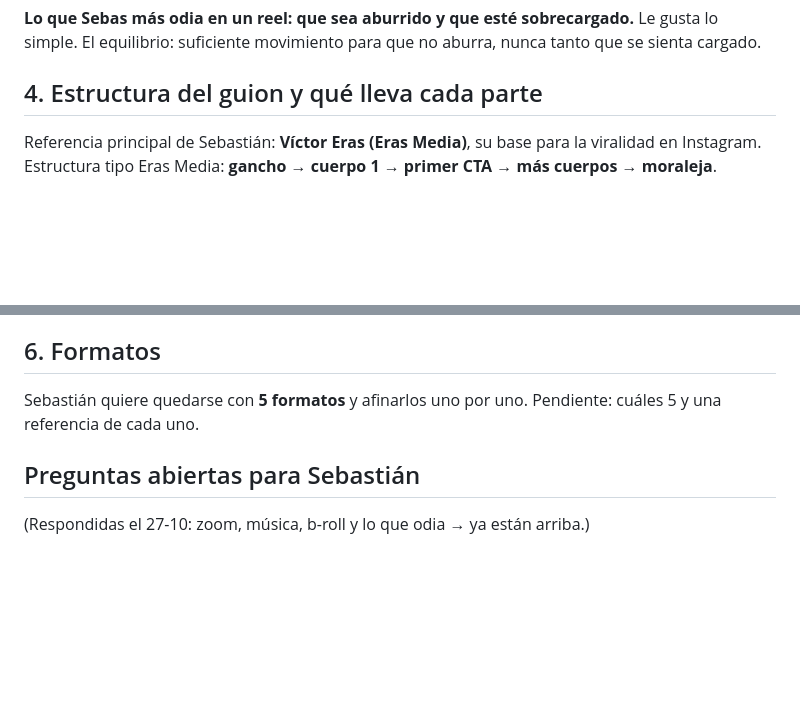
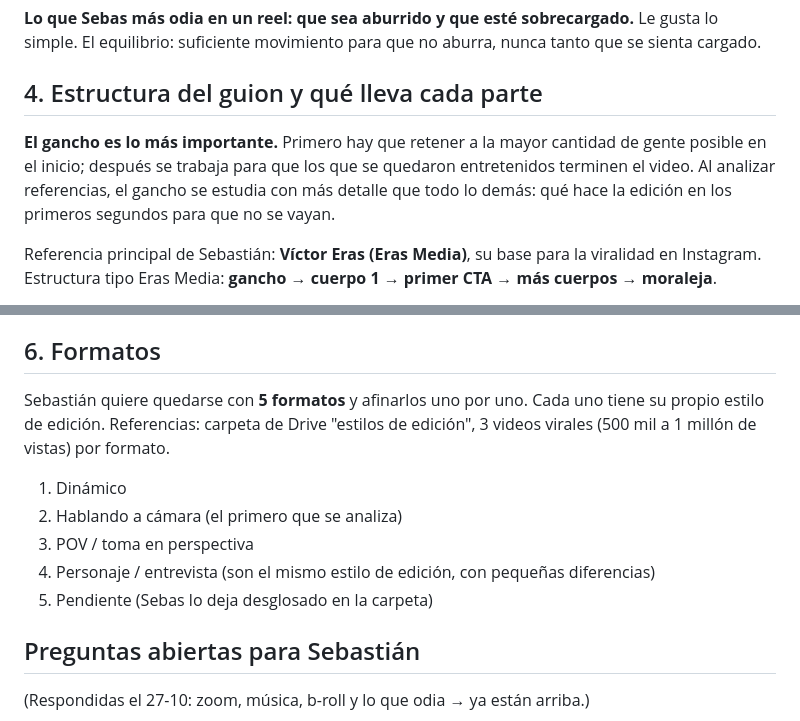
Before and after one commit to marcogaluemorales23-oss/editor-redes, a Markdown page: CRITERIO.md, 2 parts joined by grey strips. GitHub-like rendering; blank space fills up the shorter version.

Commit message:
Criterio: los 5 formatos y el gancho como prioridad
Co-Authored-By: Claude Opus 5.5 <noreply@anthropic.com>
Claude-Session: https://claude.ai/code/session_01XeXKaUH7pCt81zGX3E6hsF

```diff
--- a/CRITERIO.md
+++ b/CRITERIO.md
@@ -37,6 +37,10 @@ El equilibrio: suficiente movimiento para que no aburra, nunca tanto que se sien
 
 ## 4. Estructura del guion y qué lleva cada parte
 
+**El gancho es lo más importante.** Primero hay que retener a la mayor cantidad de gente posible en el inicio;
+después se trabaja para que los que se quedaron entretenidos terminen el video. Al analizar referencias,
+el gancho se estudia con más detalle que todo lo demás: qué hace la edición en los primeros segundos para que no se vayan.
+
 Referencia principal de Sebastián: **Víctor Eras (Eras Media)**, su base para la viralidad en Instagram.
 Estructura tipo Eras Media: **gancho → cuerpo 1 → primer CTA → más cuerpos → moraleja**.
 
@@ -56,7 +60,14 @@ Estructura tipo Eras Media: **gancho → cuerpo 1 → primer CTA → más cuerpo
 
 ## 6. Formatos
 
-Sebastián quiere quedarse con **5 formatos** y afinarlos uno por uno. Pendiente: cuáles 5 y una referencia de cada uno.
+Sebastián quiere quedarse con **5 formatos** y afinarlos uno por uno. Cada uno tiene su propio estilo de edición.
+Referencias: carpeta de Drive "estilos de edición", 3 videos virales (500 mil a 1 millón de vistas) por formato.
+
+1. Dinámico
+2. Hablando a cámara (el primero que se analiza)
+3. POV / toma en perspectiva
+4. Personaje / entrevista (son el mismo estilo de edición, con pequeñas diferencias)
+5. Pendiente (Sebas lo deja desglosado en la carpeta)
 
 ## Preguntas abiertas para Sebastián
 
```
